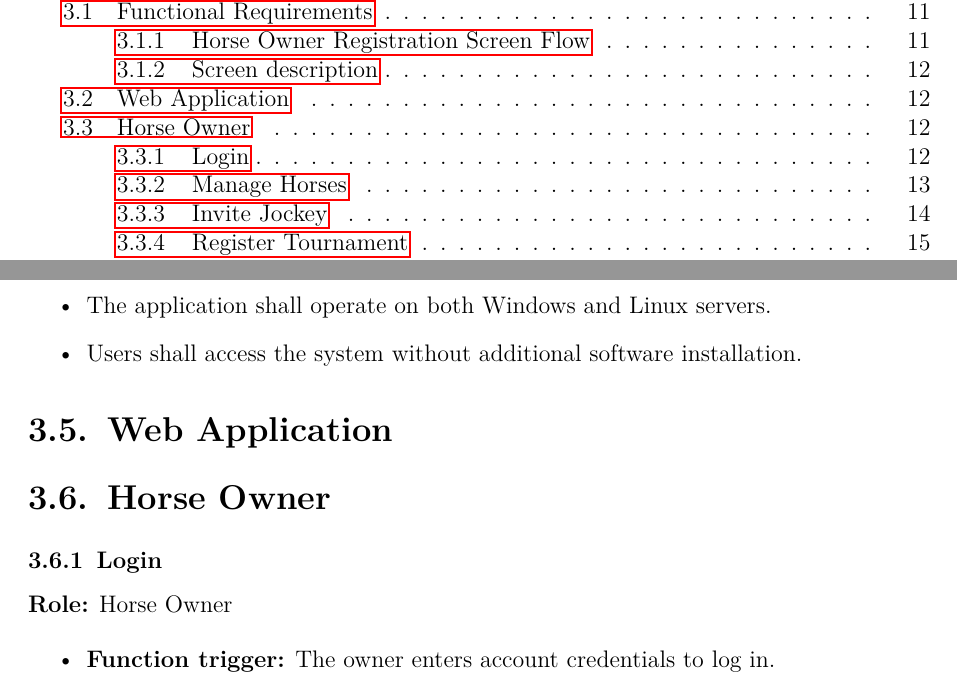
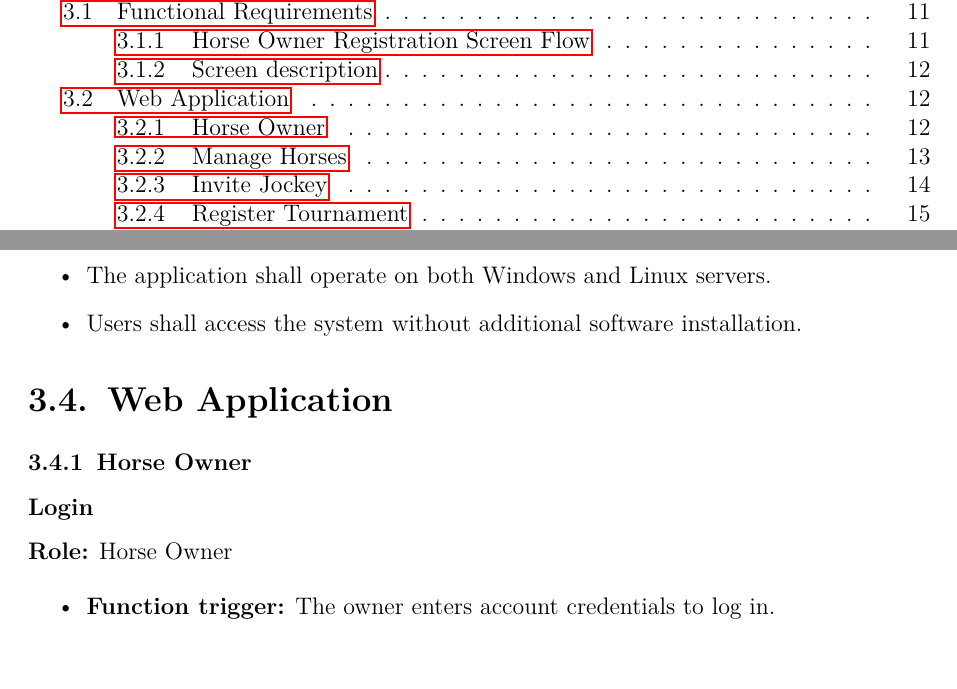
Before and after one commit to HADUYHUNG-0912/Horse_Racing_NEW, a LaTeX thesis (report_latex_final/main.tex, which reads report_latex_final/sections/srs/web_application/horse_owner.tex): two parts of pages 2 and 25 of 35, joined at a grey line, cut so that both start at the same text. Compiled offline with pdfLaTeX.

Commit message:
update function cua owner

```diff
--- a/report_latex_final/sections/srs/web_application/horse_owner.tex
+++ b/report_latex_final/sections/srs/web_application/horse_owner.tex
@@ -1,6 +1,6 @@
-\section{Horse Owner}
+\subsection{Horse Owner}
 
-\subsection{Login}
+\subsubsection{Login}
 
 \textbf{Role:} Horse Owner
 
```
